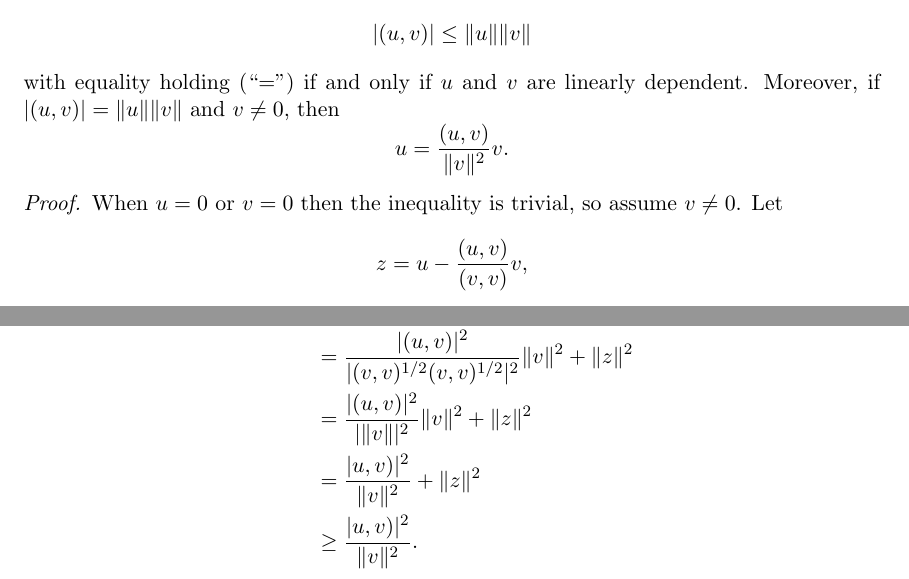
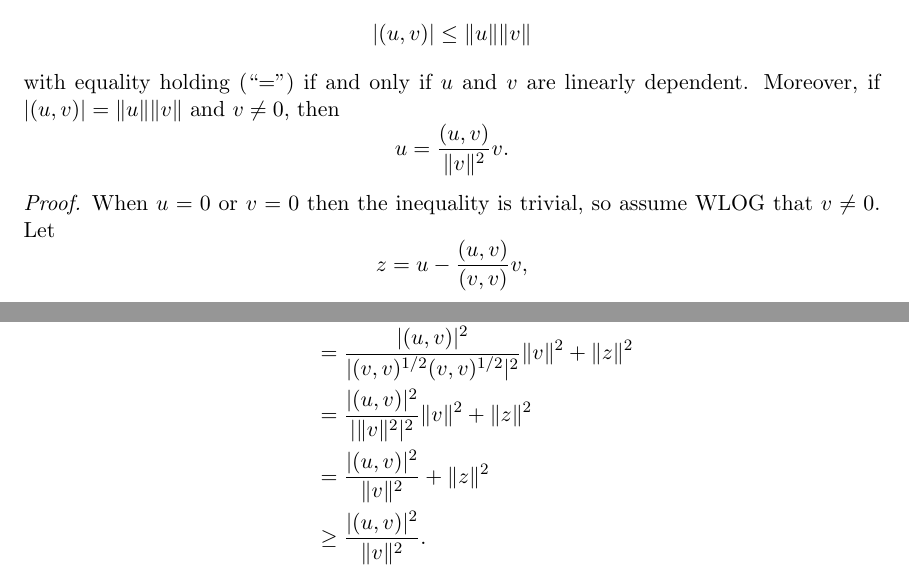
Before and after one commit to Aidenwjt/summer-research-2023, a LaTeX document (notes/notes.tex): two parts of page 4 of 14, joined at a grey line, cut so that both start at the same text. Compiled offline with pdfLaTeX.

Commit message:
cleaning up Cauchy-Schwarz proof

```diff
--- a/notes/notes.tex
+++ b/notes/notes.tex
@@ -112,7 +112,7 @@ Assume $1 \leq p$, $q \leq \infty$, and $\frac{1}{p} + \frac{1}{p} = 1$. If $u \
 	\end{equation*}
 \end{theorem}
 \begin{proof}
-	When $u=0$ or $v=0$ then the inequality is trivial, so assume $v\not=0$.
+	When $u=0$ or $v=0$ then the inequality is trivial, so assume WLOG that $v\not=0$.
 	Let
 	\begin{equation*}
 		z = u - \frac{(u,v)}{(v,v)}v,
@@ -131,9 +131,9 @@ Assume $1 \leq p$, $q \leq \infty$, and $\frac{1}{p} + \frac{1}{p} = 1$. If $u \
 			\|u\|^2 &= \left\|\frac{(u,v)}{(v,v)}v\right\|^2 + \|z\|^2 \\
 				&= \left|\frac{(u,v)}{(v,v)}\right|^2 \|v\|^2 + \|z\|^2 \\
 				&= \frac{|(u,v)|^2}{|(v,v)^{1/2}(v,v)^{1/2}|^2}\|v\|^2 + \|z\|^2 \\
-				&= \frac{|(u,v)|^2}{|\|v\||^2}\|v\|^2 + \|z\|^2 \\
-				&= \frac{|u,v)|^2}{\|v\|^2} + \|z\|^2 \\
-				&\geq \frac{|u,v)|^2}{\|v\|^2}.
+				&= \frac{|(u,v)|^2}{|\|v\|^2|^2}\|v\|^2 + \|z\|^2 \\
+				&= \frac{|(u,v)|^2}{\|v\|^2} + \|z\|^2 \\
+				&\geq \frac{|(u,v)|^2}{\|v\|^2}.
 		\end{aligned}
 	\end{equation*}
 	Multiplying through by $\|v\|^2$ results in our desired inequality. We can also observe if $z=0$, we get
```
Also changed, not shown: notes/notes.pdf.
